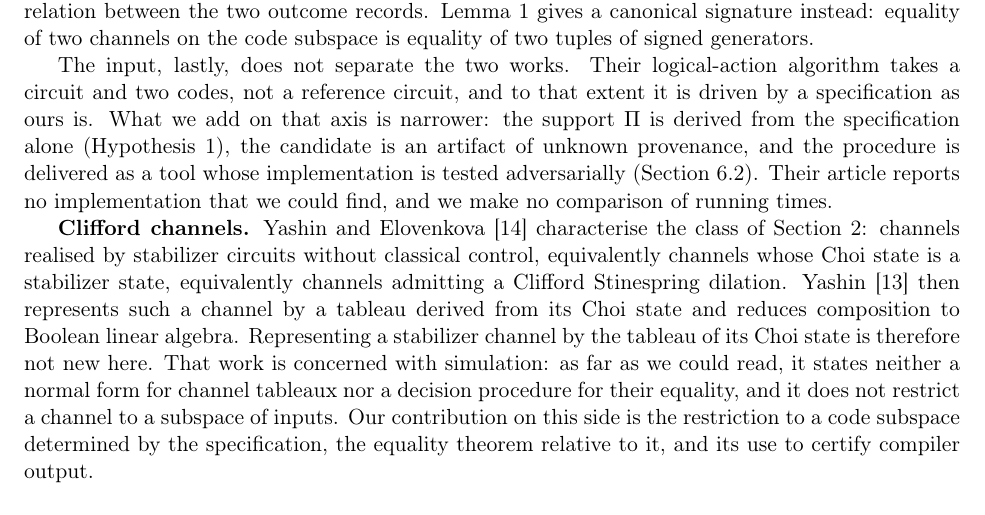
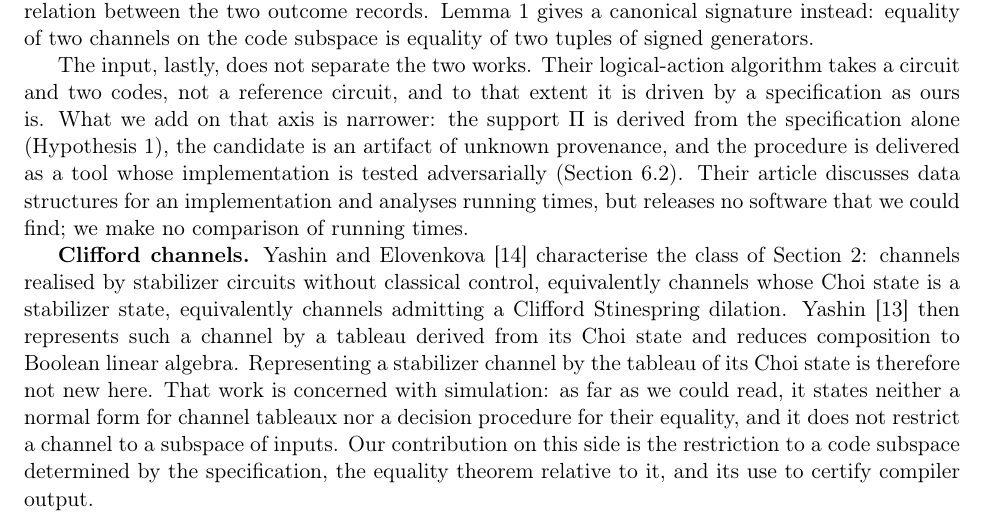
Before and after one commit to KRAMARCZYK62750/stabcert, a LaTeX paper (docs/paper/stabcert.tex): part of page 17 of 19, cut so that both start at the same text. Compiled offline with pdfLaTeX.

Commit message:
paper: "releases no software" au lieu de "reports no implementation"
La phrase sur Kliuchnikov, Beverland et Paetznick etait trop forte. Leur
section 5.3 discute de structures de donnees pour une implementation et leur
annexe B cite les mesures d'une bibliotheque d'algebre sur F2 ecrite par
d'autres. Ce qui est exact : aucun logiciel n'est publie.

La note de relecture de stabcert.bib est mise a jour dans le meme sens.

Co-Authored-By: Claude Fable 5.2 <noreply@anthropic.com>
Claude-Session: https://claude.ai/code/session_01M7A553MgsjNUVn7bWyW68X

```diff
--- a/docs/paper/stabcert.tex
+++ b/docs/paper/stabcert.tex
@@ -1204,8 +1204,9 @@ extent it is driven by a specification as ours is. What we add on that axis is
 narrower: the support $\Pi $ is derived from the specification alone
 (Hypothesis~\ref{hyp:1}), the candidate is an artifact of unknown provenance, and the
 procedure is delivered as a tool whose implementation is tested adversarially
-(Section 6.2). Their article reports no implementation that we could find, and
-we make no comparison of running times.
+(Section 6.2). Their article discusses data structures for an implementation
+and analyses running times, but releases no software that we could find; we
+make no comparison of running times.
 
 \textbf{Clifford channels.} Yashin and Elovenkova
 \cite{yashin2025characterization} characterise the class of Section 2:
```
Also changed, not shown: docs/paper/stabcert.bib (+3 -1 lines), docs/paper/stabcert.md (+3 -2 lines).
